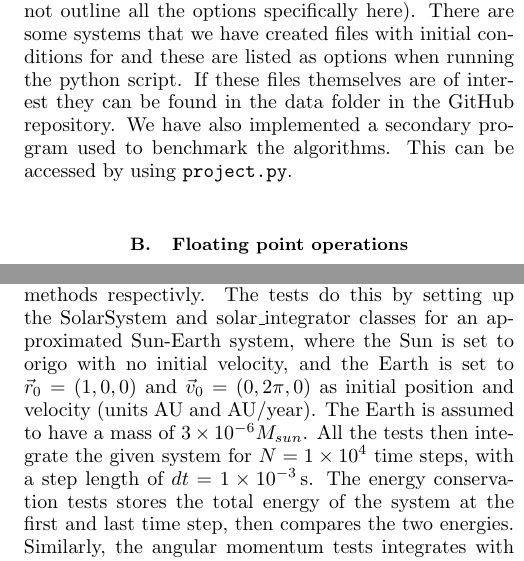
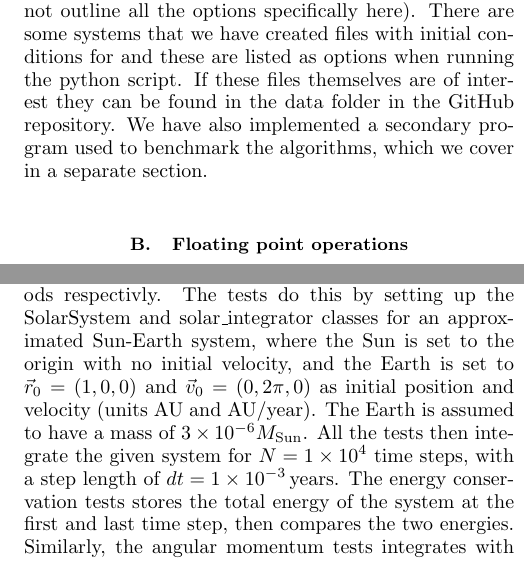
Before and after one commit to eivinsto/FYS3150_Project_3, a LaTeX paper (doc/FYS3150_Project_3.tex): two parts of the columns of pages 9 and 10 of 12, joined at a grey line, cut so that both start at the same text. Compiled offline with pdfLaTeX.

Commit message:
Fixed units (timestep in years not seconds)

```diff
--- a/doc/FYS3150_Project_3.tex
+++ b/doc/FYS3150_Project_3.tex
@@ -655,7 +655,7 @@ The eigth command line argument is also taken to be a string. This string is a f
 
 \subsubsection{A Python script automating some simulations} \label{sec:III:a:5}
 
-Now we have outlined the main structure of the C++ parts of our implementation. We admit that there may be more information than necessary given here, but we want to be precise in our discussion of the implementation as this will allow others to reuse our code with more ease. For some specific simulation systems we have written a python script, \verb+project.py+, which runs all this in a way that is more easy to interface with. All the program files and files containing initial conditions can be found in the GitHub repository linked to in appendix \hyperref[A]{A}. When running \verb+project.py+ in a terminal it will prompt the user for several inputs, outlining what they may be (we will not outline all the options specifically here). There are some systems that we have created files with initial conditions for and these are listed as options when running the python script. If these files themselves are of interest they can be found in the data folder in the GitHub repository. We have also implemented a secondary program used to benchmark the algorithms. This can be accessed by using \verb+project.py+.
+Now we have outlined the main structure of the C++ parts of our implementation. We admit that there may be more information than necessary given here, but we want to be precise in our discussion of the implementation as this will allow others to reuse our code with more ease. For some specific simulation systems we have written a python script, \verb+project.py+, which runs all this in a way that is more easy to interface with. All the program files and files containing initial conditions can be found in the GitHub repository linked to in appendix \hyperref[A]{A}. When running \verb+project.py+ in a terminal it will prompt the user for several inputs, outlining what they may be (we will not outline all the options specifically here). There are some systems that we have created files with initial conditions for and these are listed as options when running the python script. If these files themselves are of interest they can be found in the data folder in the GitHub repository. We have also implemented a secondary program used to benchmark the algorithms, which we cover in a separate section.
 
 \subsection{Floating point operations} \label{sec:III:b}
 
@@ -691,7 +691,7 @@ It is also important to note that, analytically, the total energy of the system
 The total angular momentum is also a conserved quantity (see section \hyperref[sec:II:c]{II.C}) in theory. While there are errors for this as well from the same sources as for the energy, this gives another easy criterion that we can use to determine whether our implementation works as it should, as there should be little to no drift with the Velocity Verlet algorithm and only a small drift with the forward Euler method.
 
 \subsection{Unit-tests} \label{sec:III:d}
-To test our implementations of the forward Euler and Velocity Verlet methods, we implemented 4 unit-tests in \verb+test_functions.cpp+ (\hyperref[A.7]{A.7}) using the CATCH2 unit-test framework. The tests are specifically written to test the energy conservation and angular momentum conservation of both the Velocity Verlet and forward Euler methods respectivly. The tests do this by setting up the SolarSystem and solar\_integrator classes for an approximated Sun-Earth system, where the Sun is set to origo with no initial velocity, and the Earth is set to \(\vec{r}_{0} = (1, 0, 0)\) and \(\vec{v}_{0} = (0, 2\pi, 0)\) as initial position and velocity (units AU and AU/year). The Earth is assumed to have a mass of \(\num{3e-06}M_{sun}\). All the tests then integrate the given system for \(N=\num{1e+04}\) time steps, with a step length of \(dt = \SI{1e-03}{\second}\). The energy conservation tests stores the total energy of the system at the first and last time step, then compares the two energies. Similarly, the angular momentum tests integrates with the same number of time steps and step length as the energy tests. The angular momentum tests then compare both the magnitude of the angular momentum for the first and final time step, and the individual components of the angular momentum. We expect these tests to pass for the Velocity Verlet method, but not the forward Euler method.
+To test our implementations of the forward Euler and Velocity Verlet methods, we implemented 4 unit-tests in \verb+test_functions.cpp+ (\hyperref[A.7]{A.7}) using the CATCH2 unit-test framework. The tests are specifically written to test the energy conservation and angular momentum conservation of both the Velocity Verlet and forward Euler methods respectivly. The tests do this by setting up the SolarSystem and solar\_integrator classes for an approximated Sun-Earth system, where the Sun is set to the origin with no initial velocity, and the Earth is set to \(\vec{r}_{0} = (1, 0, 0)\) and \(\vec{v}_{0} = (0, 2\pi, 0)\) as initial position and velocity (units AU and AU/year). The Earth is assumed to have a mass of \(\num{3e-06}M_\text{Sun}\). All the tests then integrate the given system for \(N=\num{1e+04}\) time steps, with a step length of \(dt = \SI{1e-03}{\text{years}}\). The energy conservation tests stores the total energy of the system at the first and last time step, then compares the two energies. Similarly, the angular momentum tests integrates with the same number of time steps and step length as the energy tests. The angular momentum tests then compare both the magnitude of the angular momentum for the first and final time step, and the individual components of the angular momentum. We expect these tests to pass for the Velocity Verlet method, but not the forward Euler method.
 
 \subsection{Benchmark} \label{sec:III:e}
 To time our implementations of the forward Euler and Velocity Verlet methods. The source code for the benchmark can be found in \verb+benchmark.cpp+ (\hyperref[A.8]{A.8}). The benchmark sets up the SolarSystem and solar\_integrator classes for the file containing initial conditions for the Sun, all eight planets and Pluto. The benchmark integrates the given system for \(N = \num{1e+04}\) time steps and a step length of \(dt = \SI{2.48e-04}{\second}\). The integration is timed, and performed \(500\) times for both the Velocity Verlet and forward Euler methods. The benchmark writes the results to file. Running \verb+project.py+ (\hyperref[A.1]{A.1}) with the benchmark keyword will write the mean result, with standard deviation, to a file \verb+benchmark_sun_and_friends.dat+ in the data directory.
```
Also changed, not shown: doc/FYS3150_Project_3.tex (2 more changed lines).
